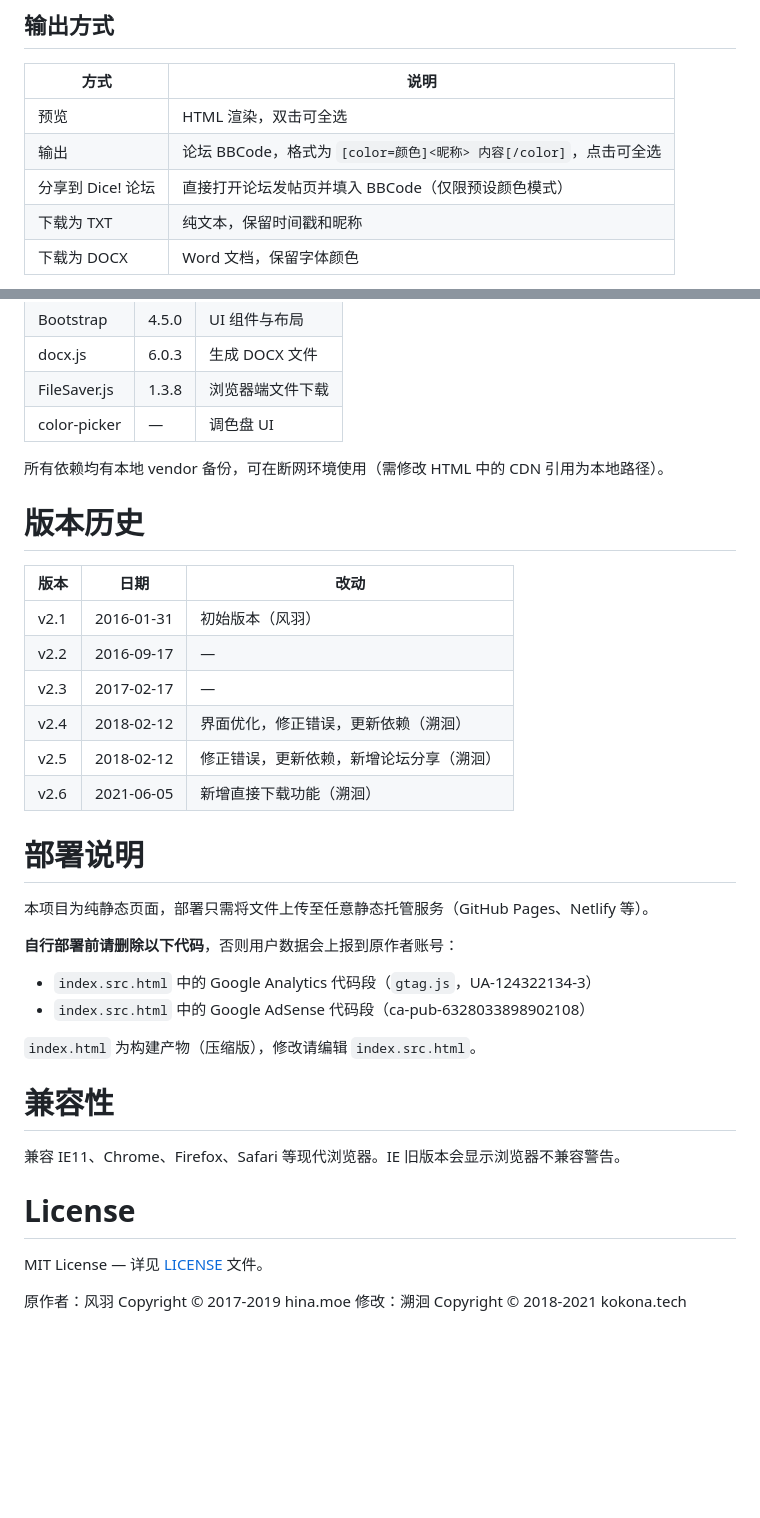
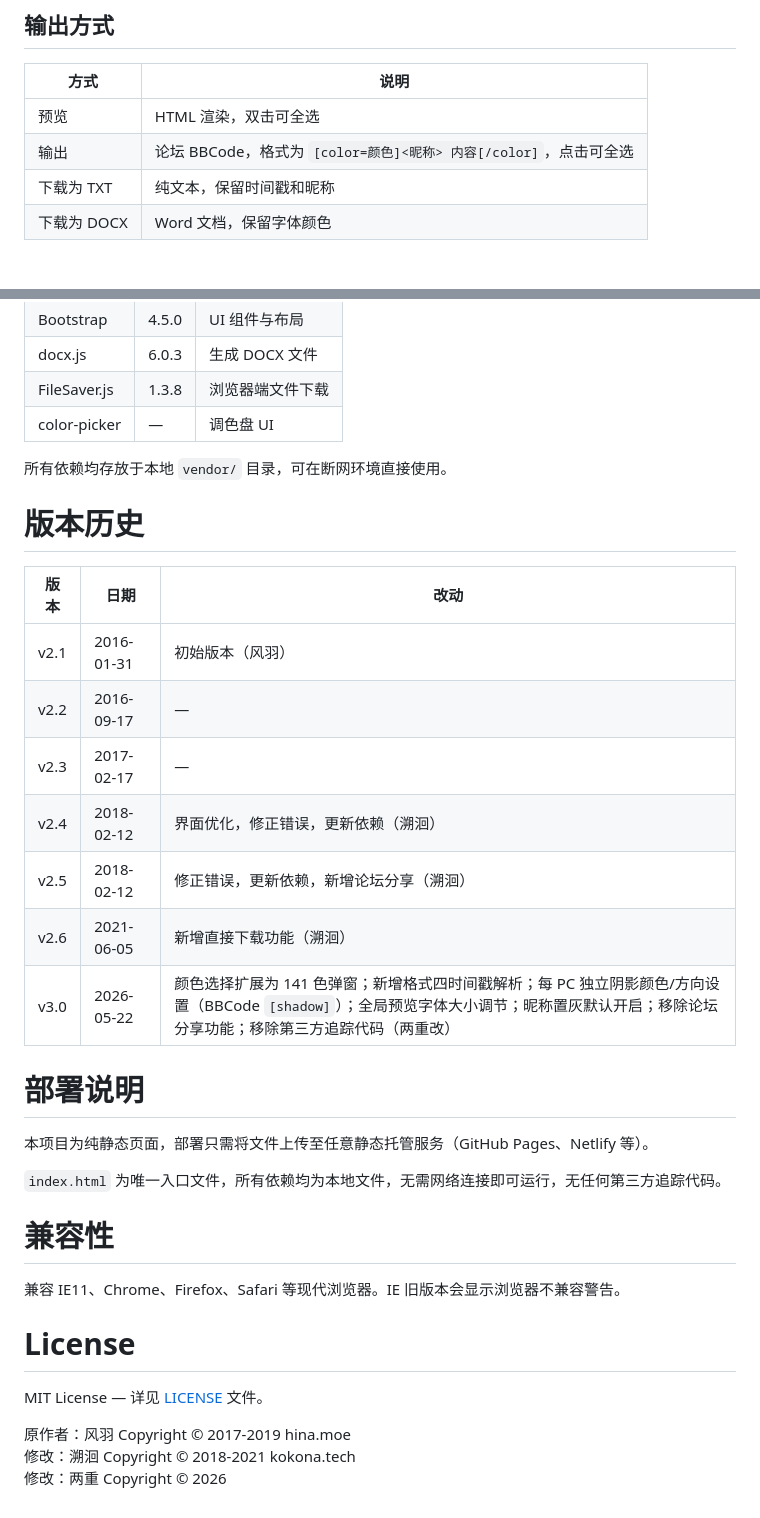
Before and after one commit to willyssalu-arch/logPainter, a Markdown page: README.md, 2 parts joined by grey strips. GitHub-like rendering; blank space fills up the shorter version.

```diff
--- a/README.md
+++ b/README.md
@@ -54,7 +70,6 @@ TRPG LogPainter — QQ跑团记录着色器
 |---|---|
 | 预览 | HTML 渲染，双击可全选 |
 | 输出 | 论坛 BBCode，格式为 `[color=颜色]<昵称> 内容[/color]`，点击可全选 |
-| 分享到 Dice! 论坛 | 直接打开论坛发帖页并填入 BBCode（仅限预设颜色模式） |
 | 下载为 TXT | 纯文本，保留时间戳和昵称 |
 | 下载为 DOCX | Word 文档，保留字体颜色 |
 
@@ -74,7 +89,7 @@ TRPG LogPainter — QQ跑团记录着色器
 | FileSaver.js | 1.3.8 | 浏览器端文件下载 |
 | color-picker | — | 调色盘 UI |
 
-所有依赖均有本地 vendor 备份，可在断网环境使用（需修改 HTML 中的 CDN 引用为本地路径）。
+所有依赖均存放于本地 `vendor/` 目录，可在断网环境直接使用。
 
 # 版本历史
 
@@ -86,17 +101,13 @@ TRPG LogPainter — QQ跑团记录着色器
 | v2.4 | 2018-02-12 | 界面优化，修正错误，更新依赖（溯洄） |
 | v2.5 | 2018-02-12 | 修正错误，更新依赖，新增论坛分享（溯洄） |
 | v2.6 | 2021-06-05 | 新增直接下载功能（溯洄） |
+| v3.0 | 2026-05-22 | 颜色选择扩展为 141 色弹窗；新增格式四时间戳解析；每 PC 独立阴影颜色/方向设置（BBCode `[shadow]`）；全局预览字体大小调节；昵称置灰默认开启；移除论坛分享功能；移除第三方追踪代码（两重改） |
 
 # 部署说明
 
 本项目为纯静态页面，部署只需将文件上传至任意静态托管服务（GitHub Pages、Netlify 等）。
 
-**自行部署前请删除以下代码**，否则用户数据会上报到原作者账号：
-
-- `index.src.html` 中的 Google Analytics 代码段（`gtag.js`，UA-124322134-3）
-- `index.src.html` 中的 Google AdSense 代码段（ca-pub-6328033898902108）
-
-`index.html` 为构建产物（压缩版），修改请编辑 `index.src.html`。
+`index.html` 为唯一入口文件，所有依赖均为本地文件，无需网络连接即可运行，无任何第三方追踪代码。
 
 # 兼容性
 
@@ -108,3 +119,4 @@ MIT License — 详见 [LICENSE](LICENSE) 文件。
 
 原作者：风羽 Copyright © 2017-2019 hina.moe
 修改：溯洄 Copyright © 2018-2021 kokona.tech
+修改：两重 Copyright © 2026
```
Also changed, not shown: other parts of README.md (+26 -10 lines), example1.png (added).
